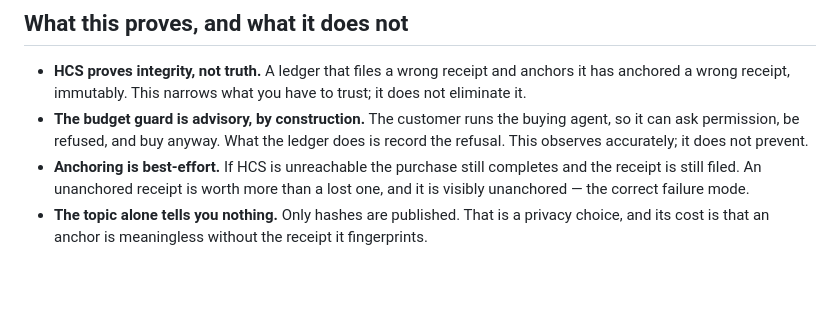
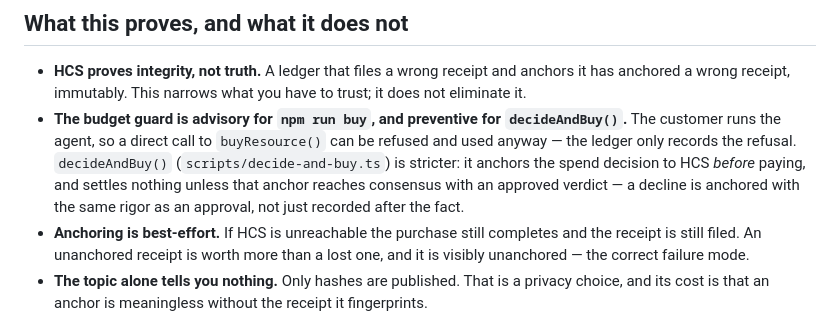
Before and after one commit to Absguayaco/hedera-proof-of-spend, a Markdown page: README.md, the part around the change. Rendered like a GitHub page; blank space fills up the shorter version.

Commit message:
docs: the budget guard is now preventive for decideAndBuy()
The 'advisory, by construction' claim was the exact sentence an
external audit quoted as evidence this repo didn't gate payment on
an anchored decision. That's now only true for a caller that bypasses
decideAndBuy() (e.g. npm run buy) — update the claim to say so
plainly rather than leaving code and docs disagreeing.

Co-Authored-By: Claude Sonnet 5 <noreply@anthropic.com>
Claude-Session: https://claude.ai/code/session_012Rj9p2ikQ9QVNbbvjMHenN

```diff
--- a/README.md
+++ b/README.md
@@ -206,9 +206,14 @@ and the hash is the SHA-256 of those bytes.
 - **HCS proves integrity, not truth.** A ledger that files a wrong receipt and
   anchors it has anchored a wrong receipt, immutably. This narrows what you have
   to trust; it does not eliminate it.
-- **The budget guard is advisory, by construction.** The customer runs the
-  buying agent, so it can ask permission, be refused, and buy anyway. What the
-  ledger does is record the refusal. This observes accurately; it does not prevent.
+- **The budget guard is advisory for `npm run buy`, and preventive for
+  `decideAndBuy()`.** The customer runs the agent, so a direct call to
+  `buyResource()` can be refused and used anyway — the ledger only records
+  the refusal. `decideAndBuy()` (`scripts/decide-and-buy.ts`) is stricter: it
+  anchors the spend decision to HCS *before* paying, and settles nothing
+  unless that anchor reaches consensus with an approved verdict — a decline
+  is anchored with the same rigor as an approval, not just recorded after
+  the fact.
 - **Anchoring is best-effort.** If HCS is unreachable the purchase still
   completes and the receipt is still filed. An unanchored receipt is worth more
   than a lost one, and it is visibly unanchored — the correct failure mode.
```
